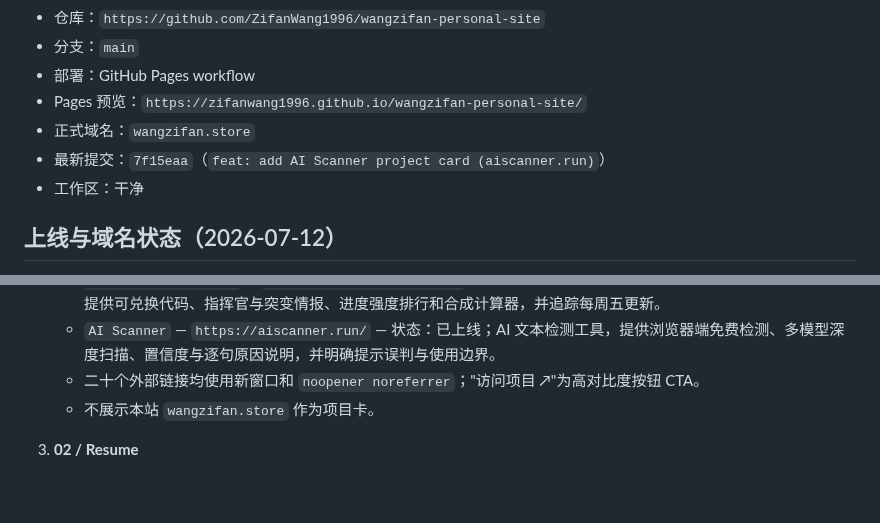
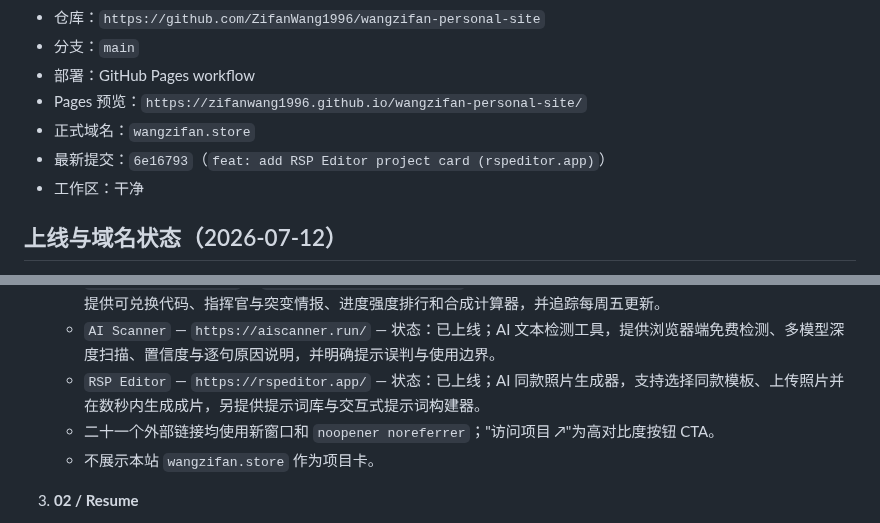
Before and after one commit to ZifanWang1996/wangzifan-personal-site, a Markdown page: project-control.md, 2 parts joined by grey strips. GitHub-like rendering; blank space fills up the shorter version.

Commit message:
docs: update control board for RSP Editor release

```diff
--- a/project-control.md
+++ b/project-control.md
@@ -10,7 +10,7 @@
 - 部署：GitHub Pages workflow
 - Pages 预览：`https://zifanwang1996.github.io/wangzifan-personal-site/`
 - 正式域名：`wangzifan.store`
-- 最新提交：`7f15eaa`（`feat: add AI Scanner project card (aiscanner.run)`）
+- 最新提交：`6e16793`（`feat: add RSP Editor project card (rspeditor.app)`）
 - 工作区：干净
 
 ## 上线与域名状态（2026-07-12）
@@ -49,7 +49,8 @@
    - `Shift at Midnight Guide` — `https://shiftatmidnight.blog/` — 状态：已上线；《Shift at Midnight》（Steam）独立粉丝攻略站，提供替身识别检查清单、追猎生存、赚钱路线、全 3 种结局、成就与版本更新追踪，支持中英双语。
    - `Merge a Nuke! Guide` — `https://mergeanuke.space/` — 状态：已上线；《Merge a Nuke!》Roblox 非官方攻略站，提供可兑换代码、指挥官与突变情报、进度强度排行和合成计算器，并追踪每周五更新。
    - `AI Scanner` — `https://aiscanner.run/` — 状态：已上线；AI 文本检测工具，提供浏览器端免费检测、多模型深度扫描、置信度与逐句原因说明，并明确提示误判与使用边界。
-   - 二十个外部链接均使用新窗口和 `noopener noreferrer`；"访问项目 ↗"为高对比度按钮 CTA。
+   - `RSP Editor` — `https://rspeditor.app/` — 状态：已上线；AI 同款照片生成器，支持选择同款模板、上传照片并在数秒内生成成片，另提供提示词库与交互式提示词构建器。
+   - 二十一个外部链接均使用新窗口和 `noopener noreferrer`；"访问项目 ↗"为高对比度按钮 CTA。
    - 不展示本站 `wangzifan.store` 作为项目卡。
 
 3. **02 / Resume**
```
